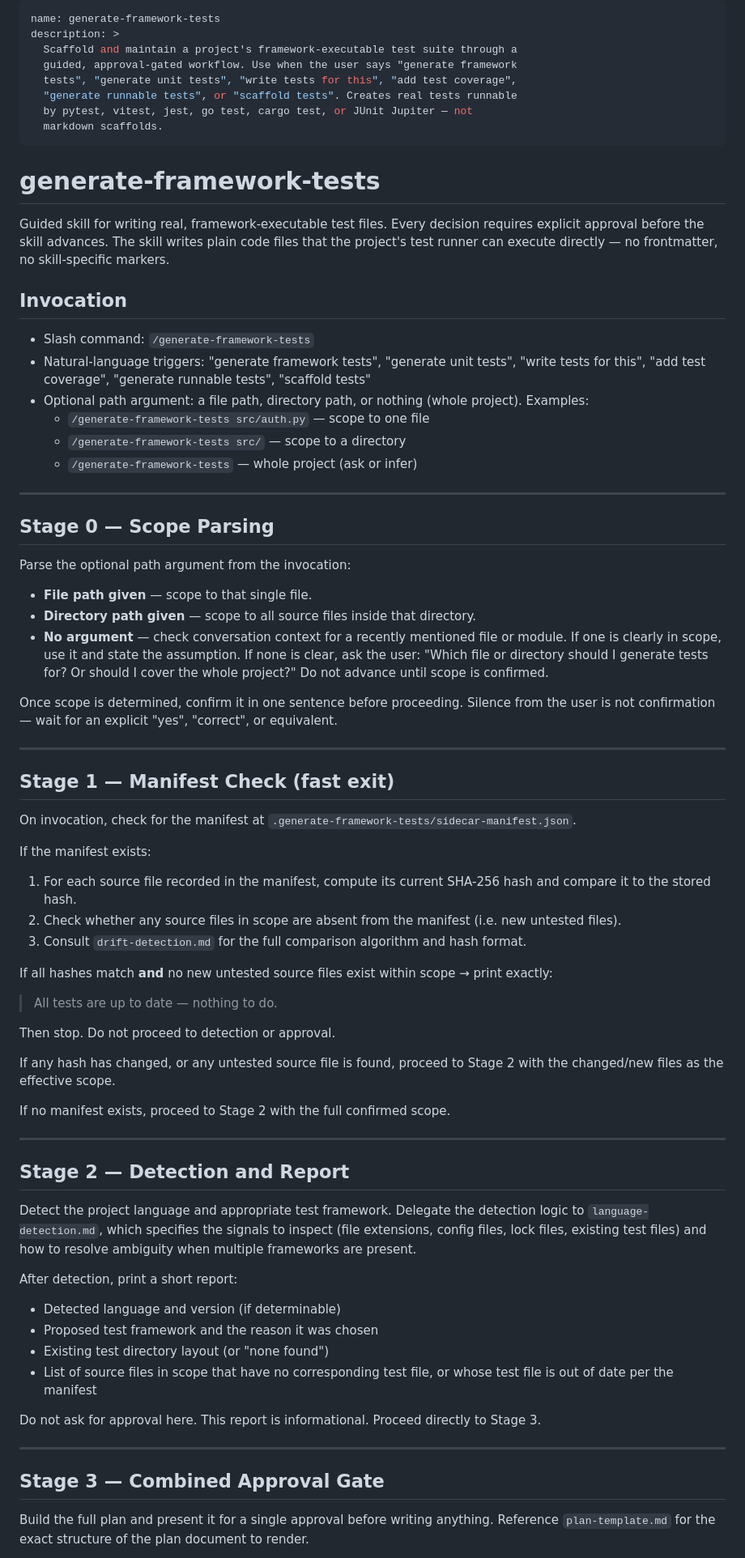
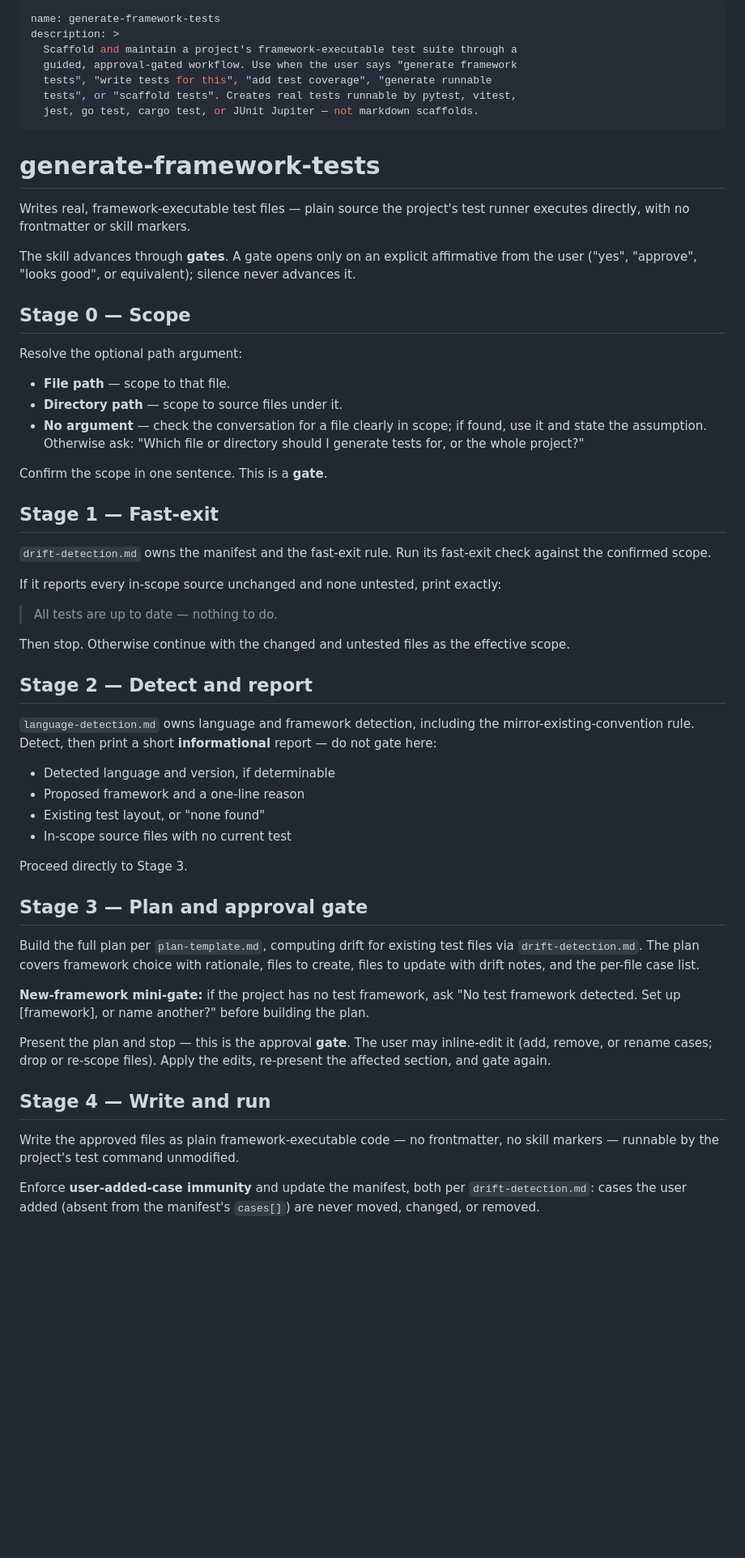
Before and after one commit to Maxastrand04/Custom-skills, a Markdown page: generate-framework-tests/SKILL.md, the part around one of its changes. Shown at 81% size. GitHub-like rendering; blank space fills up the shorter version.

Commit message:
Updated skill
/generate-framework-tests : Used the writing-great-skills to prune the
skill and remove no-op

```diff
--- a/generate-framework-tests/SKILL.md
+++ b/generate-framework-tests/SKILL.md
@@ -3,77 +3,59 @@ name: generate-framework-tests
 description: >
   Scaffold and maintain a project's framework-executable test suite through a
   guided, approval-gated workflow. Use when the user says "generate framework
-  tests", "generate unit tests", "write tests for this", "add test coverage",
-  "generate runnable tests", or "scaffold tests". Creates real tests runnable
-  by pytest, vitest, jest, go test, cargo test, or JUnit Jupiter — not
-  markdown scaffolds.
+  tests", "write tests for this", "add test coverage", "generate runnable
+  tests", or "scaffold tests". Creates real tests runnable by pytest, vitest,
+  jest, go test, cargo test, or JUnit Jupiter — not markdown scaffolds.
 ---
 
 # generate-framework-tests
 
-Guided skill for writing real, framework-executable test files. Every decision requires explicit approval before the skill advances. The skill writes plain code files that the project's test runner can execute directly — no frontmatter, no skill-specific markers.
+Writes real, framework-executable test files — plain source the project's test runner executes directly, with no frontmatter or skill markers.
 
-## Invocation
+The skill advances through **gates**. A gate opens only on an explicit affirmative from the user ("yes", "approve", "looks good", or equivalent); silence never advances it.
 
-- Slash command: `/generate-framework-tests`
-- Natural-language triggers: "generate framework tests", "generate unit tests", "write tests for this", "add test coverage", "generate runnable tests", "scaffold tests"
-- Optional path argument: a file path, directory path, or nothing (whole project). Examples:
-  - `/generate-framework-tests src/auth.py` — scope to one file
-  - `/generate-framework-tests src/` — scope to a directory
-  - `/generate-framework-tests` — whole project (ask or infer)
+## Stage 0 — Scope
 
----
+Resolve the optional path argument:
 
-## Stage 0 — Scope Parsing
+- **File path** — scope to that file.
+- **Directory path** — scope to source files under it.
+- **No argument** — check the conversation for a file clearly in scope; if found, use it and state the assumption. Otherwise ask: "Which file or directory should I generate tests for, or the whole project?"
 
-Parse the optional path argument from the invocation:
+Confirm the scope in one sentence. This is a **gate**.
 
-- **File path given** — scope to that single file.
-- **Directory path given** — scope to all source files inside that directory.
-- **No argument** — check conversation context for a recently mentioned file or module. If one is clearly in scope, use it and state the assumption. If none is clear, ask the user: "Which file or directory should I generate tests for? Or should I cover the whole project?" Do not advance until scope is confirmed.
+## Stage 1 — Fast-exit
 
-Once scope is determined, confirm it in one sentence before proceeding. Silence from the user is not confirmation — wait for an explicit "yes", "correct", or equivalent.
+`drift-detection.md` owns the manifest and the fast-exit rule. Run its fast-exit check against the confirmed scope.
 
----
-
-## Stage 1 — Manifest Check (fast exit)
-
-On invocation, check for the manifest at `.generate-framework-tests/sidecar-manifest.json`.
-
-If the manifest exists:
-
-1. For each source file recorded in the manifest, compute its current SHA-256 hash and compare it to the stored hash.
-2. Check whether any source files in scope are absent from the manifest (i.e. new untested files).
-3. Consult `drift-detection.md` for the full comparison algorithm and hash format.
-
-If all hashes match **and** no new untested source files exist within scope → print exactly:
+If it reports every in-scope source unchanged and none untested, print exactly:
 
 > All tests are up to date — nothing to do.
 
-Then stop. Do not proceed to detection or approval.
+Then stop. Otherwise continue with the changed and untested files as the effective scope.
 
-If any hash has changed, or any untested source file is found, proceed to Stage 2 with the changed/new files as the effective scope.
+## Stage 2 — Detect and report
 
-If no manifest exists, proceed to Stage 2 with the full confirmed scope.
+`language-detection.md` owns language and framework detection, including the mirror-existing-convention rule. Detect, then print a short **informational** report — do not gate here:
 
----
+- Detected language and version, if determinable
+- Proposed framework and a one-line reason
+- Existing test layout, or "none found"
+- In-scope source files with no current test
 
-## Stage 2 — Detection and Report
+Proceed directly to Stage 3.
 
-Detect the project language and appropriate test framework. Delegate the detection logic to `language-detection.md`, which specifies the signals to inspect (file extensions, config files, lock files, existing test files) and how to resolve ambiguity when multiple frameworks are present.
+## Stage 3 — Plan and approval gate
 
-After detection, print a short report:
+Build the full plan per `plan-template.md`, computing drift for existing test files via `drift-detection.md`. The plan covers framework choice with rationale, files to create, files to update with drift notes, and the per-file case list.
 
-- Detected language and version (if determinable)
-- Proposed test framework and the reason it was chosen
-- Existing test directory layout (or "none found")
-- List of source files in scope that have no corresponding test file, or whose test file is out of date per the manifest
+**New-framework mini-gate:** if the project has no test framework, ask "No test framework detected. Set up [framework], or name another?" before building the plan.
 
-Do not ask for approval here. This report is informational. Proceed directly to Stage 3.
+Present the plan and stop — this is the approval **gate**. The user may inline-edit it (add, remove, or rename cases; drop or re-scope files). Apply the edits, re-present the affected section, and gate again.
 
----
+## Stage 4 — Write and run
 
-## Stage 3 — Combined Approval Gate
+Write the approved files as plain framework-executable code — no frontmatter, no skill markers — runnable by the project's test command unmodified.
 
-Build the full plan and present it for a single approval before writing anything. Reference `plan-template.md` for the exact structure of the plan document to render.
+Enforce **user-added-case immunity** and update the manifest, both per `drift-detection.md`: cases the user added (absent from the manifest's `cases[]`) are never moved, changed, or removed.
 
```
Also changed, not shown: other parts of generate-framework-tests/SKILL.md (+7 -62 lines), generate-framework-tests/drift-detection.md (+1 -1 lines).
